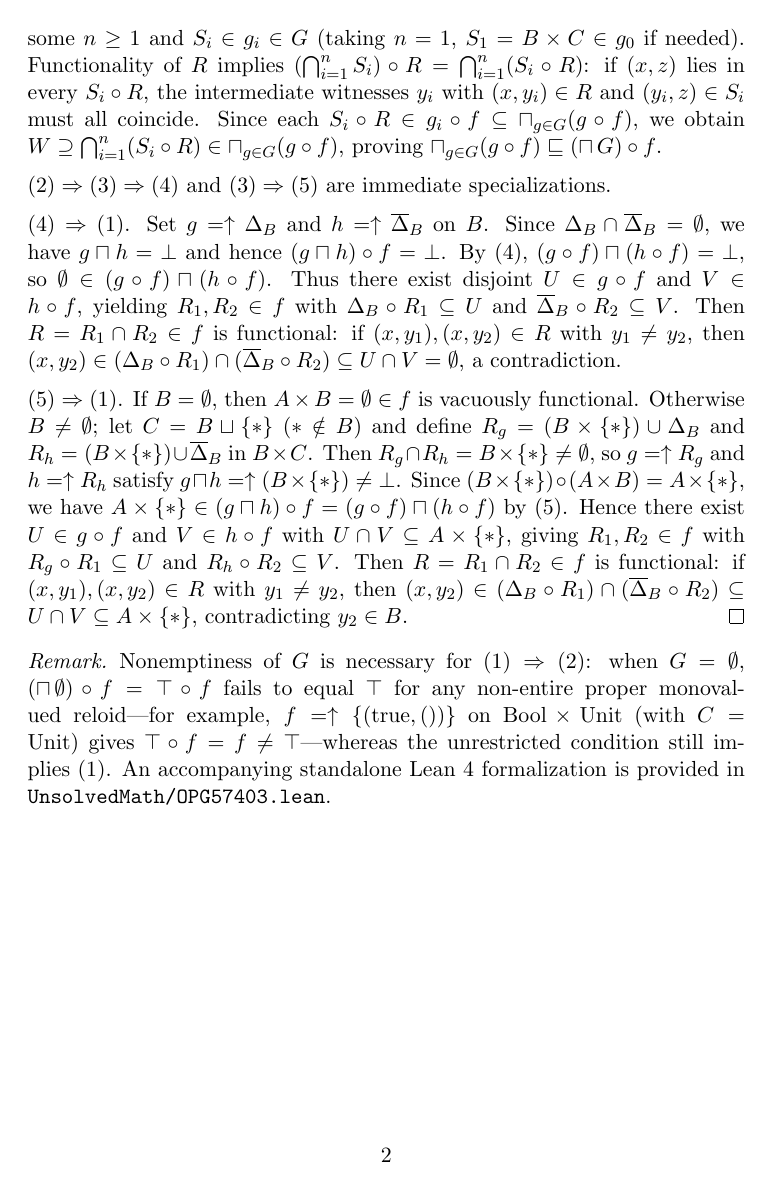
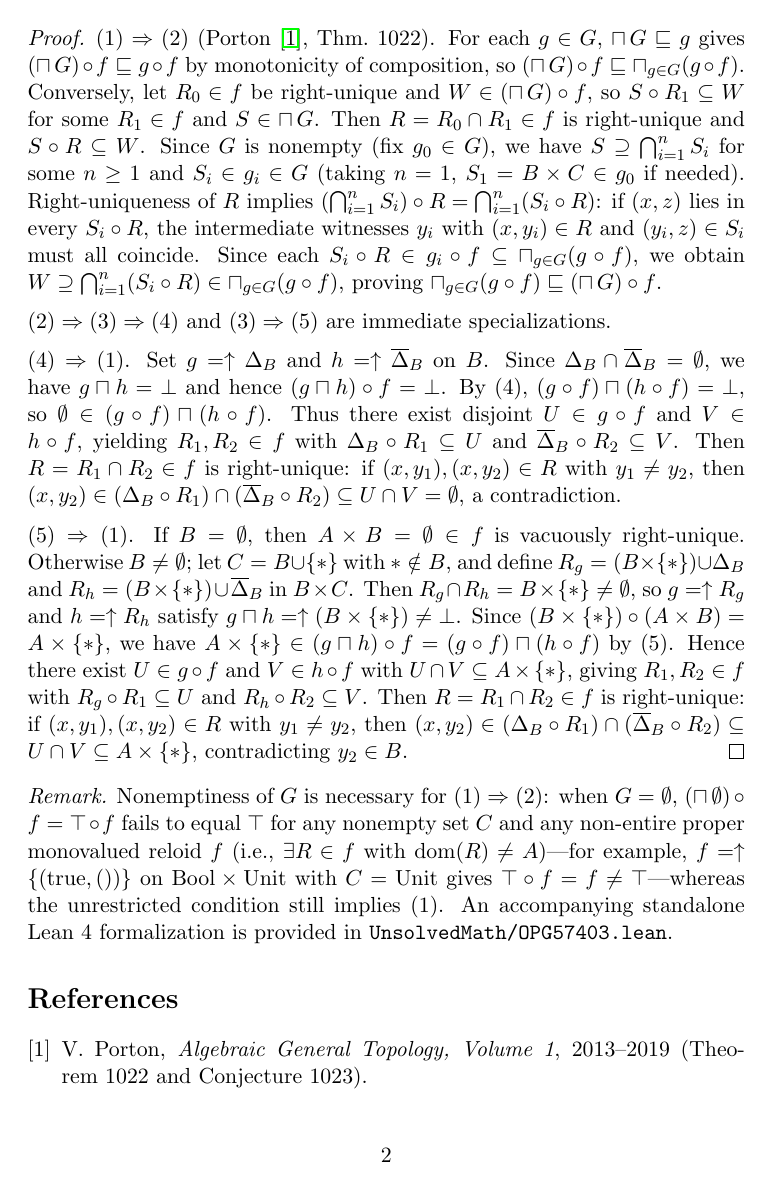
Before and after one commit to Evanition/unsolvedmath-lean, a LaTeX document (OPG57403.tex): page 2 of 2 before the commit and page 2 of 3 after it. Compiled offline with pdfLaTeX.

Commit message:
Polish OPG57403.tex precision, quantifiers, and citations

```diff
--- a/OPG57403.tex
+++ b/OPG57403.tex
@@ -1,5 +1,5 @@
 \documentclass[11pt]{article}
-\usepackage{amsmath,amssymb,amsthm,hyperref}
+\usepackage{amsmath,amssymb,amsthm,enumitem,hyperref}
 
 \newtheorem{theorem}{Theorem}
 \theoremstyle{remark}
@@ -33,3 +33,4 @@ For any reloid $f : A \to B$, the following are equivalent:
 \end{theorem}
 
 \begin{proof}
+$(1) \Rightarrow (2)$ (Porton~\cite{porton}, Thm.~1022).
@@ -37,8 +37,8 @@ $(1) \Rightarrow (2)$ (Porton, Thm.~1022).
 For each $g \in G$, $\bigsqcap G \sqsubseteq g$ gives $(\bigsqcap G) \circ f \sqsubseteq g \circ f$ by monotonicity of composition, so $(\bigsqcap G) \circ f \sqsubseteq \bigsqcap_{g \in G} (g \circ f)$.
-Conversely, let $R_0 \in f$ be functional and $W \in (\bigsqcap G) \circ f$, so $S \circ R_1 \subseteq W$ for some $R_1 \in f$ and $S \in \bigsqcap G$.
-Then $R = R_0 \cap R_1 \in f$ is functional and $S \circ R \subseteq W$.
+Conversely, let $R_0 \in f$ be right-unique and $W \in (\bigsqcap G) \circ f$, so $S \circ R_1 \subseteq W$ for some $R_1 \in f$ and $S \in \bigsqcap G$.
+Then $R = R_0 \cap R_1 \in f$ is right-unique and $S \circ R \subseteq W$.
 Since $G$ is nonempty (fix $g_0 \in G$), we have $S \supseteq \bigcap_{i=1}^n S_i$ for some $n \ge 1$ and $S_i \in g_i \in G$ (taking $n=1$, $S_1 = B \times C \in g_0$ if needed).
-Functionality of $R$ implies $(\bigcap_{i=1}^n S_i) \circ R = \bigcap_{i=1}^n (S_i \circ R)$: if $(x,z)$ lies in every $S_i \circ R$, the intermediate witnesses $y_i$ with $(x,y_i) \in R$ and $(y_i,z) \in S_i$ must all coincide.
+Right-uniqueness of $R$ implies $(\bigcap_{i=1}^n S_i) \circ R = \bigcap_{i=1}^n (S_i \circ R)$: if $(x,z)$ lies in every $S_i \circ R$, the intermediate witnesses $y_i$ with $(x,y_i) \in R$ and $(y_i,z) \in S_i$ must all coincide.
 Since each $S_i \circ R \in g_i \circ f \subseteq \bigsqcap_{g \in G} (g \circ f)$, we obtain $W \supseteq \bigcap_{i=1}^n (S_i \circ R) \in \bigsqcap_{g \in G} (g \circ f)$, proving $\bigsqcap_{g \in G} (g \circ f) \sqsubseteq (\bigsqcap G) \circ f$.
 
 \medskip\noindent
@@ -50,21 +50,26 @@ Set $g = \uparrow\Delta_B$ and $h = \uparrow\overline{\Delta}_B$ on $B$.
 Since $\Delta_B \cap \overline{\Delta}_B = \emptyset$, we have $g \sqcap h = \bot$ and hence $(g \sqcap h) \circ f = \bot$.
 By $(4)$, $(g \circ f) \sqcap (h \circ f) = \bot$, so $\emptyset \in (g \circ f) \sqcap (h \circ f)$.
 Thus there exist disjoint $U \in g \circ f$ and $V \in h \circ f$, yielding $R_1, R_2 \in f$ with $\Delta_B \circ R_1 \subseteq U$ and $\overline{\Delta}_B \circ R_2 \subseteq V$.
-Then $R = R_1 \cap R_2 \in f$ is functional: if $(x, y_1), (x, y_2) \in R$ with $y_1 \neq y_2$, then $(x, y_2) \in (\Delta_B \circ R_1) \cap (\overline{\Delta}_B \circ R_2) \subseteq U \cap V = \emptyset$, a contradiction.
+Then $R = R_1 \cap R_2 \in f$ is right-unique: if $(x, y_1), (x, y_2) \in R$ with $y_1 \neq y_2$, then $(x, y_2) \in (\Delta_B \circ R_1) \cap (\overline{\Delta}_B \circ R_2) \subseteq U \cap V = \emptyset$, a contradiction.
 
 \medskip\noindent
 $(5) \Rightarrow (1)$.
-If $B = \emptyset$, then $A \times B = \emptyset \in f$ is vacuously functional.
-Otherwise $B \neq \emptyset$; let $C = B \sqcup \{\ast\}$ ($\ast \notin B$) and define $R_g = (B \times \{\ast\}) \cup \Delta_B$ and $R_h = (B \times \{\ast\}) \cup \overline{\Delta}_B$ in $B \times C$.
+If $B = \emptyset$, then $A \times B = \emptyset \in f$ is vacuously right-unique.
+Otherwise $B \neq \emptyset$; let $C = B \cup \{\ast\}$ with $\ast \notin B$, and define $R_g = (B \times \{\ast\}) \cup \Delta_B$ and $R_h = (B \times \{\ast\}) \cup \overline{\Delta}_B$ in $B \times C$.
 Then $R_g \cap R_h = B \times \{\ast\} \neq \emptyset$, so $g = \uparrow R_g$ and $h = \uparrow R_h$ satisfy $g \sqcap h = \uparrow(B \times \{\ast\}) \neq \bot$.
 Since $(B \times \{\ast\}) \circ (A \times B) = A \times \{\ast\}$, we have $A \times \{\ast\} \in (g \sqcap h) \circ f = (g \circ f) \sqcap (h \circ f)$ by $(5)$.
 Hence there exist $U \in g \circ f$ and $V \in h \circ f$ with $U \cap V \subseteq A \times \{\ast\}$, giving $R_1, R_2 \in f$ with $R_g \circ R_1 \subseteq U$ and $R_h \circ R_2 \subseteq V$.
-Then $R = R_1 \cap R_2 \in f$ is functional: if $(x, y_1), (x, y_2) \in R$ with $y_1 \neq y_2$, then $(x, y_2) \in (\Delta_B \circ R_1) \cap (\overline{\Delta}_B \circ R_2) \subseteq U \cap V \subseteq A \times \{\ast\}$, contradicting $y_2 \in B$.
+Then $R = R_1 \cap R_2 \in f$ is right-unique: if $(x, y_1), (x, y_2) \in R$ with $y_1 \neq y_2$, then $(x, y_2) \in (\Delta_B \circ R_1) \cap (\overline{\Delta}_B \circ R_2) \subseteq U \cap V \subseteq A \times \{\ast\}$, contradicting $y_2 \in B$.
 \end{proof}
 
 \begin{remark}
-Nonemptiness of $G$ is necessary for $(1) \Rightarrow (2)$: when $G = \emptyset$, $(\bigsqcap \emptyset) \circ f = \top \circ f$ fails to equal $\top$ for any non-entire proper monovalued reloid---for example, $f = \uparrow\{(\mathrm{true}, ())\}$ on $\mathrm{Bool} \times \mathrm{Unit}$ (with $C = \mathrm{Unit}$) gives $\top \circ f = f \neq \top$---whereas the unrestricted condition still implies $(1)$.
+Nonemptiness of $G$ is necessary for $(1) \Rightarrow (2)$: when $G = \emptyset$, $(\bigsqcap \emptyset) \circ f = \top \circ f$ fails to equal $\top$ for any nonempty set $C$ and any non-entire proper monovalued reloid $f$ (i.e., $\exists R \in f$ with $\operatorname{dom}(R) \neq A$)---for example, $f = \uparrow\{(\mathrm{true}, ())\}$ on $\mathrm{Bool} \times \mathrm{Unit}$ with $C = \mathrm{Unit}$ gives $\top \circ f = f \neq \top$---whereas the unrestricted condition still implies $(1)$.
 An accompanying standalone Lean~4 formalization is provided in \texttt{UnsolvedMath/OPG57403.lean}.
 \end{remark}
 
+\begin{thebibliography}{2}
+\bibitem{porton} V.~Porton, \emph{Algebraic General Topology, Volume~1}, 2013--2019 (Theorem~1022 and Conjecture~1023).
+\bibitem{opg57403} UnsolvedMath / Open Problem Garden, \emph{Every metamonovalued reloid is monovalued} (\texttt{OPG-57403}), \url{https://www.unsolvedmath.com/problems/OPG-57403}.
+\end{thebibliography}
+
 \end{document}
```
Also changed, not shown: OPG57403.tex (15 more changed lines).
